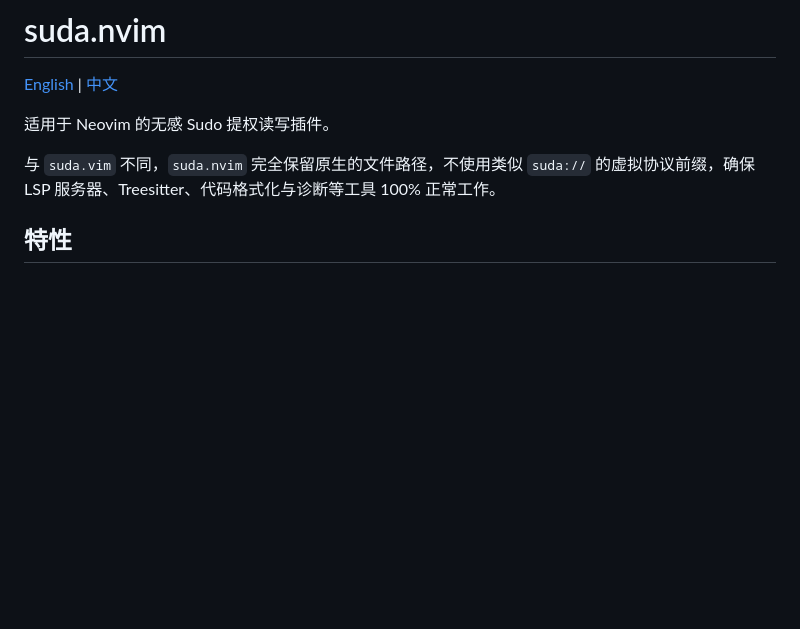
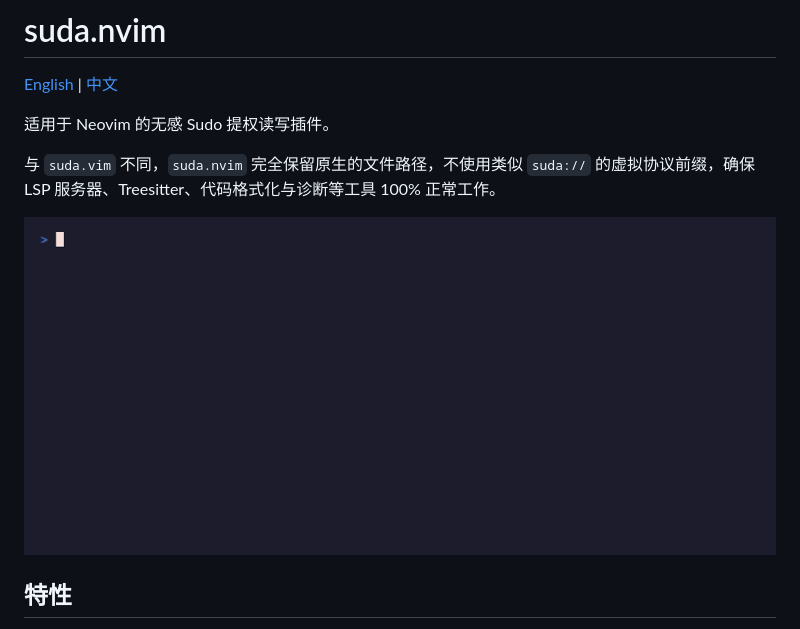
Before and after one commit to LongYinStudio/suda.nvim, a Markdown page: README_zh.md, the part around the change. GitHub-like rendering; pictures changed too: .github/assets/suda.gif (added); blank space fills up the shorter version.

Commit message:
docs(readme): 添加演示动图

```diff
--- a/README_zh.md
+++ b/README_zh.md
@@ -5,6 +5,8 @@
 适用于 Neovim 的无感 Sudo 提权读写插件。
 
 与 `suda.vim` 不同，`suda.nvim` 完全保留原生的文件路径，不使用类似 `suda://` 的虚拟协议前缀，确保 LSP 服务器、Treesitter、代码格式化与诊断等工具 100% 正常工作。
+
+![suda.nvim 演示](.github/assets/suda.gif)
 
 ## 特性
 
```
Also changed, not shown: README.md (+2 -0 lines), 1 other file.
